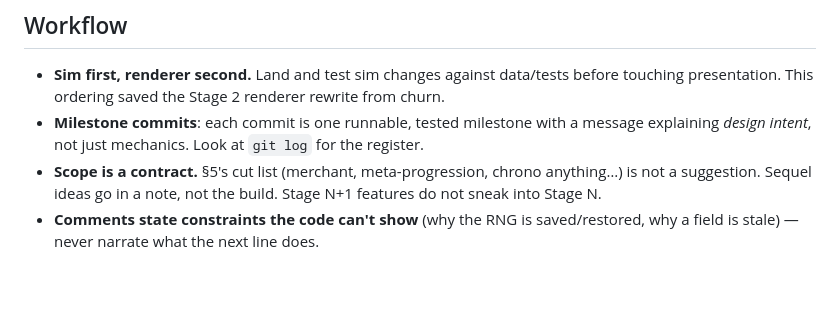
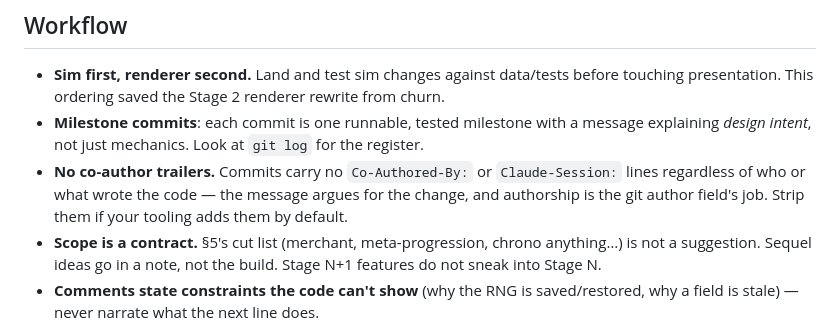
Before and after one commit to Eric-Zhang-Developer/corporate-ladder, a Markdown page: AGENTS.md, the part around the change. Drawn GitHub-style; blank space fills up the shorter version.

Commit message:
docs: no co-author trailers
Authorship is the git author field's job. A `Co-Authored-By:` line adds
nothing it does not already record, and on a repo where the messages
carry the design argument it actively misleads: the trailer says who was
in the room, the message is supposed to say why the change is right, and
conflating the two makes the register harder to read for the one use it
actually has — `git log` as the project's reasoning history.

Written as a rule rather than a habit because the default cuts the other
way: agent tooling appends these automatically, so absence has to be
maintained deliberately or it decays back within a commit or two.

```diff
--- a/AGENTS.md
+++ b/AGENTS.md
@@ -137,6 +137,7 @@ Enemy behaviors are `while (enemy.ap > 0)` loops where every iteration either sp
 
 - **Sim first, renderer second.** Land and test sim changes against data/tests before touching presentation. This ordering saved the Stage 2 renderer rewrite from churn.
 - **Milestone commits**: each commit is one runnable, tested milestone with a message explaining *design intent*, not just mechanics. Look at `git log` for the register.
+- **No co-author trailers.** Commits carry no `Co-Authored-By:` or `Claude-Session:` lines regardless of who or what wrote the code — the message argues for the change, and authorship is the git author field's job. Strip them if your tooling adds them by default.
 - **Scope is a contract.** §5's cut list (merchant, meta-progression, chrono anything…) is not a suggestion. Sequel ideas go in a note, not the build. Stage N+1 features do not sneak into Stage N.
 - **Comments state constraints the code can't show** (why the RNG is saved/restored, why a field is stale) — never narrate what the next line does.
 - **The drift rule.** A commit that changes a data table updates or deletes the matching stat line in the design docs — a doc line that can drift silently is worse than no line. (The §10 ammo repricing left `arsenal-design.md` citing pre-repricing Uzi/Mosin/AWP numbers for weeks; that class of rot is the target.)
```
